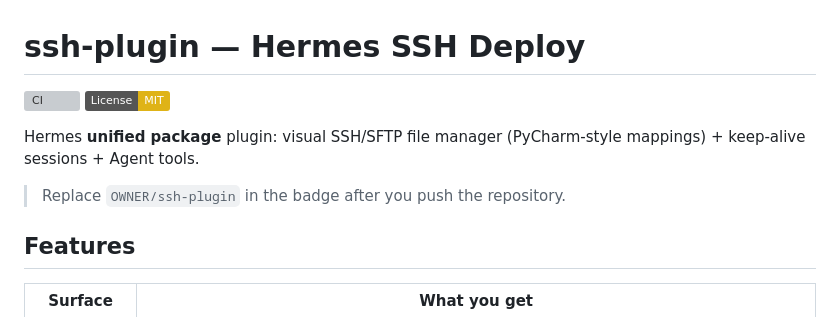
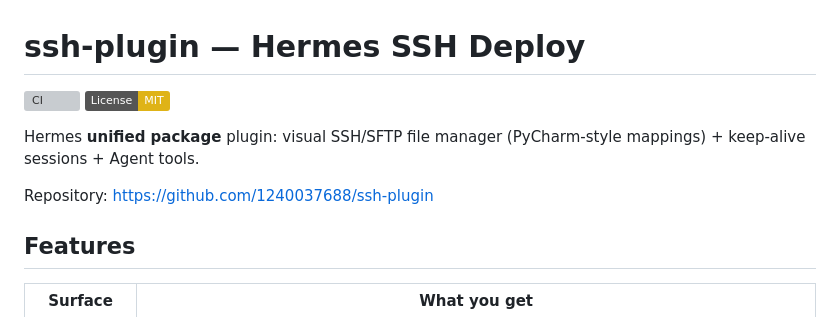
Before and after one commit to 1240037688/ssh-plugin, a Markdown page: README.md, the part around one of its changes. GitHub-like rendering; badges without logos; grey boxes are pictures that could not be loaded.

```diff
--- a/README.md
+++ b/README.md
@@ -5,7 +5,7 @@
 
 Hermes **unified package** plugin: visual SSH/SFTP file manager (PyCharm-style mappings) + keep-alive sessions + Agent tools.
 
-> Replace `OWNER/ssh-plugin` in the badge after you push the repository.
+Repository: https://github.com/1240037688/ssh-plugin
 
 ## Features
 
```
Also changed, not shown: other parts of README.md (+1 -1 lines).
